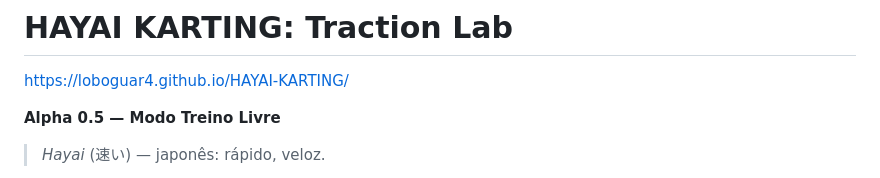
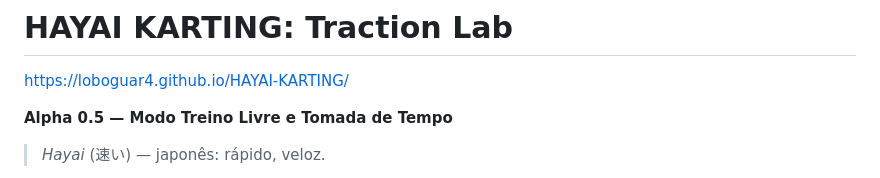
Before and after one commit to Loboguar4/HAYAI-KARTING, a Markdown page: README.md, the part around the change. GitHub-like rendering.

```diff
--- a/README.md
+++ b/README.md
@@ -3,7 +3,7 @@
 
 <https://loboguar4.github.io/HAYAI-KARTING/>
 
-**Alpha 0.5 — Modo Treino Livre**
+**Alpha 0.5 — Modo Treino Livre e Tomada de Tempo**
 
 > *Hayai* (速い) — japonês: rápido, veloz.
 
```
